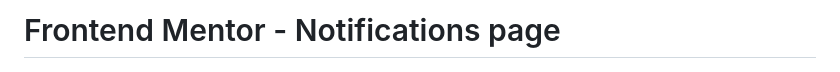
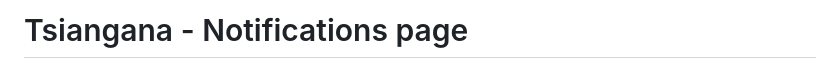
Before and after one commit to Tsiangana/Pagina-de-Notificacoes, a Markdown page: README.md, the part around the change. Drawn GitHub-style.

```diff
--- a/README.md
+++ b/README.md
@@ -1,4 +1,4 @@
-# Frontend Mentor - Notifications page
+# Tsiangana - Notifications page
 
 ![Design preview for the Notifications page coding challenge](./design/desktop-preview.jpg)
 
```
